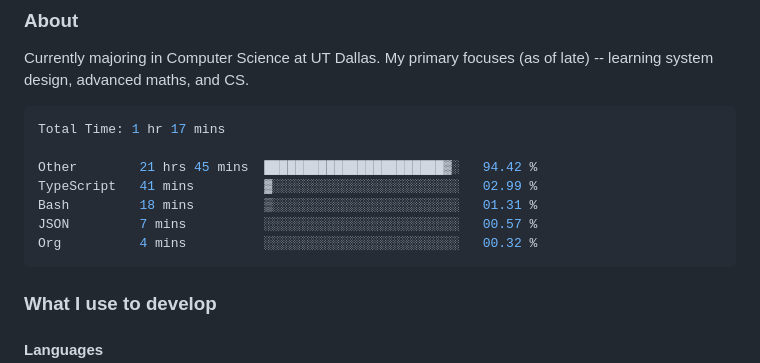
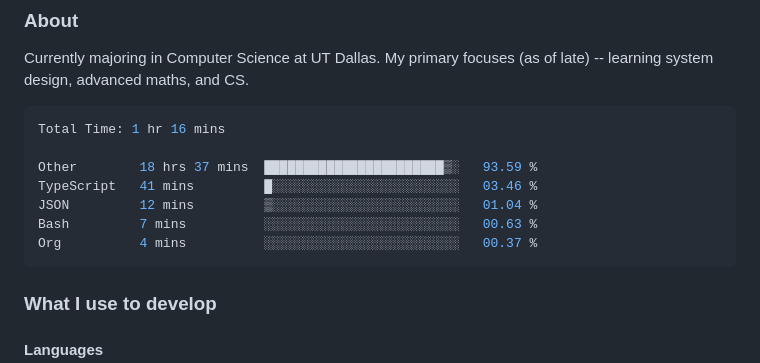
Before and after one commit to enkyuan/enkyuan, a Markdown page: README.md, the part around the change. Rendered like a GitHub page.

Commit message:
Updated waka-readme graph with new metrics

````diff
--- a/README.md
+++ b/README.md
@@ -16,13 +16,13 @@ Currently majoring in Computer Science at UT Dallas. My primary focuses (as of l
 <!--START_SECTION:waka-->
 
 ```rust
-Total Time: 1 hr 17 mins
+Total Time: 1 hr 16 mins
 
-Other        21 hrs 45 mins  ███████████████████████▓░   94.42 %
-TypeScript   41 mins         ▓░░░░░░░░░░░░░░░░░░░░░░░░   02.99 %
-Bash         18 mins         ▒░░░░░░░░░░░░░░░░░░░░░░░░   01.31 %
-JSON         7 mins          ░░░░░░░░░░░░░░░░░░░░░░░░░   00.57 %
-Org          4 mins          ░░░░░░░░░░░░░░░░░░░░░░░░░   00.32 %
+Other        18 hrs 37 mins  ███████████████████████▒░   93.59 %
+TypeScript   41 mins         █░░░░░░░░░░░░░░░░░░░░░░░░   03.46 %
+JSON         12 mins         ▒░░░░░░░░░░░░░░░░░░░░░░░░   01.04 %
+Bash         7 mins          ░░░░░░░░░░░░░░░░░░░░░░░░░   00.63 %
+Org          4 mins          ░░░░░░░░░░░░░░░░░░░░░░░░░   00.37 %
 ```
 
 <!--END_SECTION:waka-->
````
